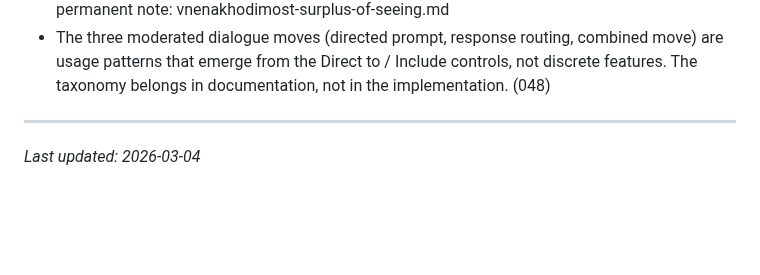
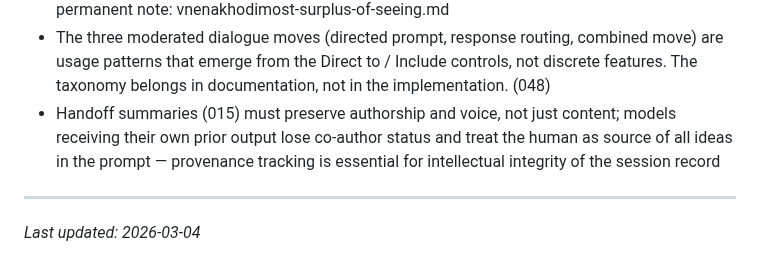
Before and after one commit to habermas-labs/crosstalk, a Markdown page: CT-TRACKER.md, the part around one of its changes. Rendered like a GitHub page; blank space fills up the shorter version.

Commit message:
tracker: add 049-056, bugs section (B001-B002), note on handoff provenance and authorship

```diff
--- a/CT-TRACKER.md
+++ b/CT-TRACKER.md
@@ -109,6 +126,7 @@ Low barrier to entry — if it crossed our minds, it belongs here.
 - Mode exit scaffolding (047) reframes session end as an epistemic moment. In focus mode specifically it provides structured reflection the native interfaces don't offer; it also creates the natural handoff point from focus into RIFF.
 - The theoretical foundation for triangulation as an epistemic practice is Bakhtin's outsideness (vnenakhodimost') and surplus of seeing, connected to sociocultural hermeneutics. See permanent note: vnenakhodimost-surplus-of-seeing.md
 - The three moderated dialogue moves (directed prompt, response routing, combined move) are usage patterns that emerge from the Direct to / Include controls, not discrete features. The taxonomy belongs in documentation, not in the implementation. (048)
+- Handoff summaries (015) must preserve authorship and voice, not just content; models receiving their own prior output lose co-author status and treat the human as source of all ideas in the prompt — provenance tracking is essential for intellectual integrity of the session record
 
 ---
 *Last updated: 2026-03-04*
```
Also changed, not shown: other parts of CT-TRACKER.md (+17 -0 lines).
